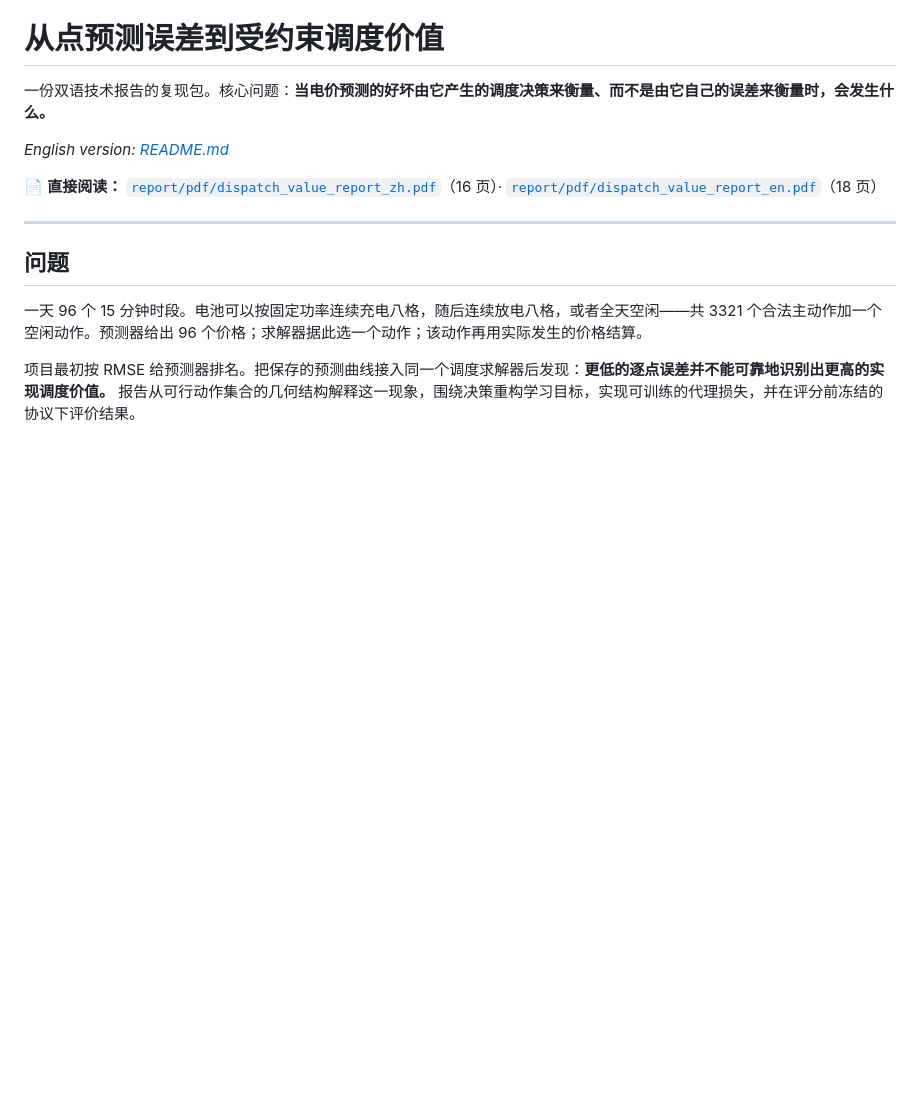
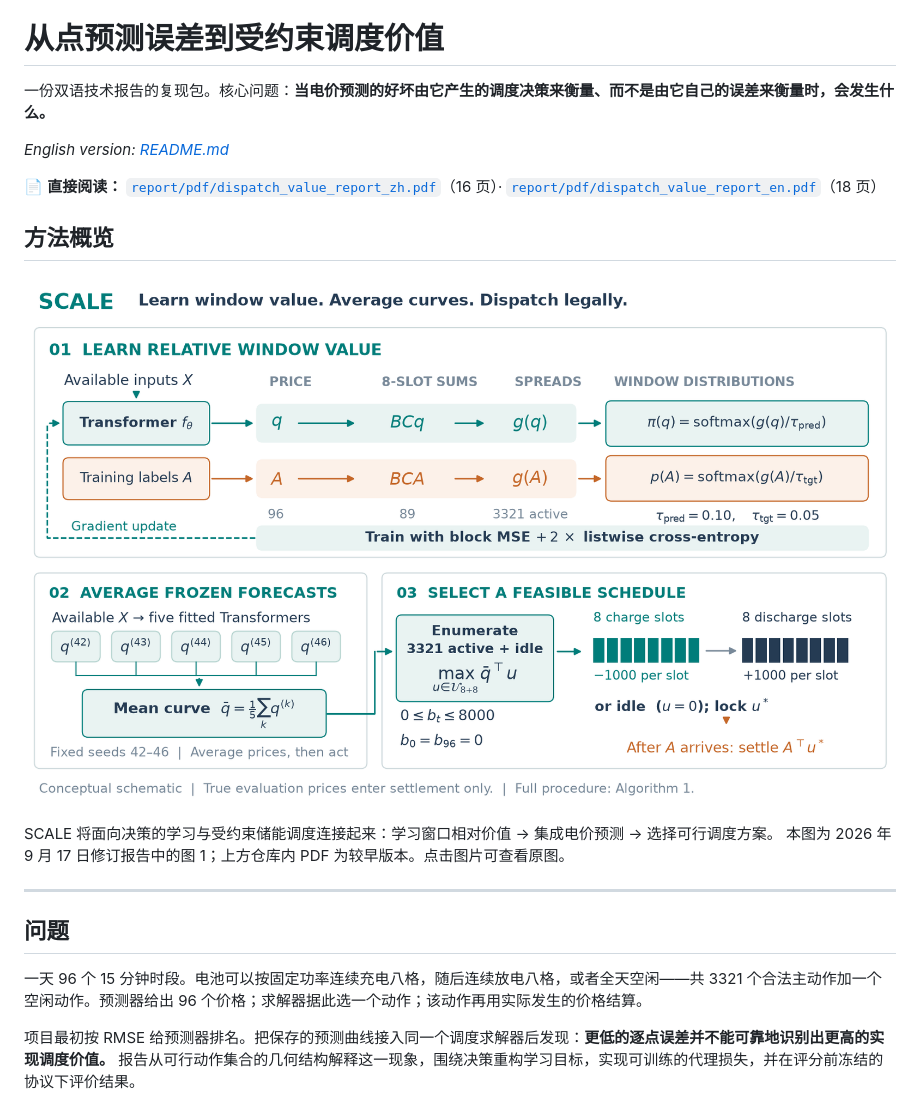
Before and after one commit to Kevin11Kaikai/Southern_Electricity, a Markdown page: README_ZH.md, the part around the change. GitHub-like rendering; pictures changed too: docs/assets/scale_method_overview_20260917.png (added); blank space fills up the shorter version.

```diff
--- a/README_ZH.md
+++ b/README_ZH.md
@@ -6,6 +6,13 @@
 
 📄 **直接阅读：** [`report/pdf/dispatch_value_report_zh.pdf`](report/pdf/dispatch_value_report_zh.pdf)（16 页）·
 [`report/pdf/dispatch_value_report_en.pdf`](report/pdf/dispatch_value_report_en.pdf)（18 页）
+
+## 方法概览
+
+[![SCALE 方法概览：学习充放电窗口的相对价值，集成五个模型的电价预测，再选择满足约束的储能调度方案。](docs/assets/scale_method_overview_20260917.png)](docs/assets/scale_method_overview_20260917.png)
+
+SCALE 将面向决策的学习与受约束储能调度连接起来：学习窗口相对价值 → 集成电价预测 → 选择可行调度方案。
+本图为 2026 年 9 月 17 日修订报告中的图 1；上方仓库内 PDF 为较早版本。点击图片可查看原图。
 
 ---
 
```
Also changed, not shown: README.md (+9 -0 lines).
